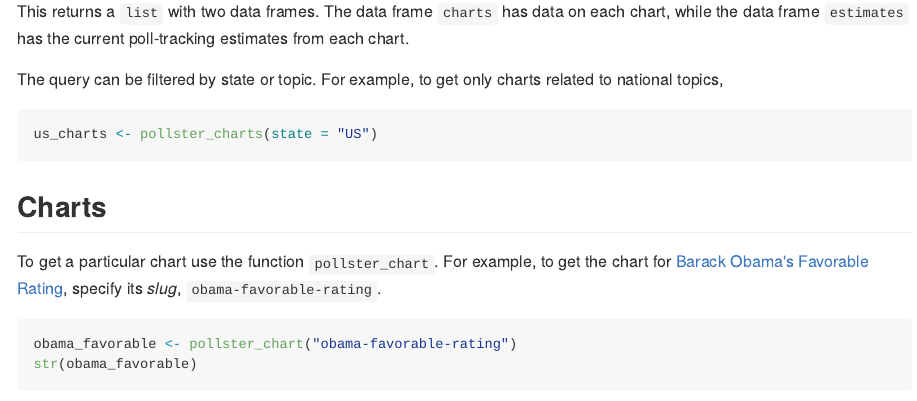
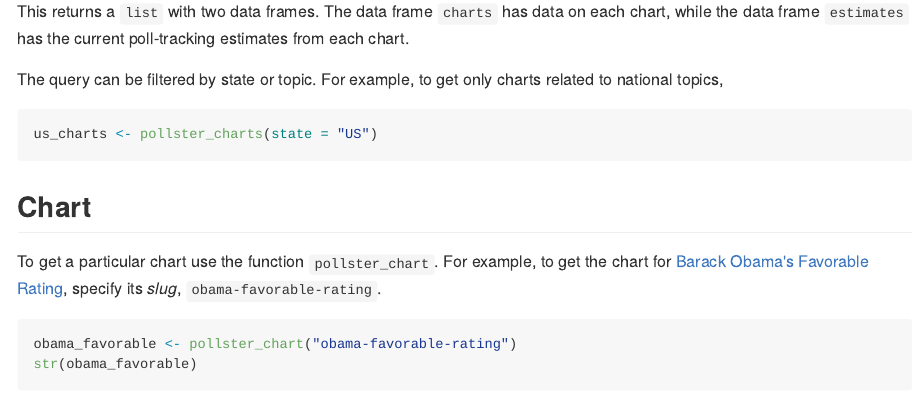
Before and after one commit to rOpenGov/pollstR, an R Markdown document (README.Rmd): the page in a window 1100 px wide, from 1280 px down. The pictures show the output file README.md that the author committed with the source, drawn offline in the style of GitHub.

Commit message:
fix typo

````diff
--- a/README.Rmd
+++ b/README.Rmd
@@ -44,7 +44,7 @@ For example, to get only charts related to national topics,
 us_charts <- pollster_charts(state = "US")
 ```
 
-## Charts
+## Chart
 
 To get a particular chart use the function ``pollster_chart``.
 For example, to get the chart for [Barack Obama's Favorable Rating](http://elections.huffingtonpost.com/pollster/obama-favorable-rating), specify its *slug*, ``obama-favorable-rating``.
````
Also changed, not shown: README.md.
